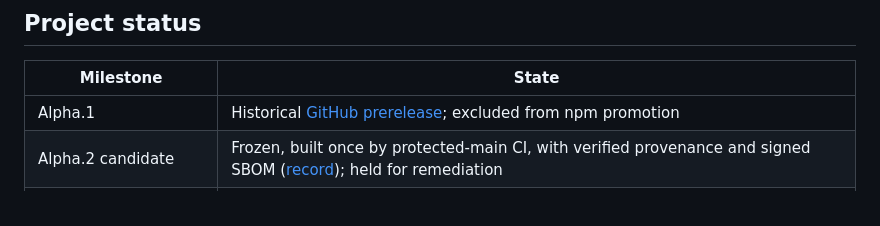
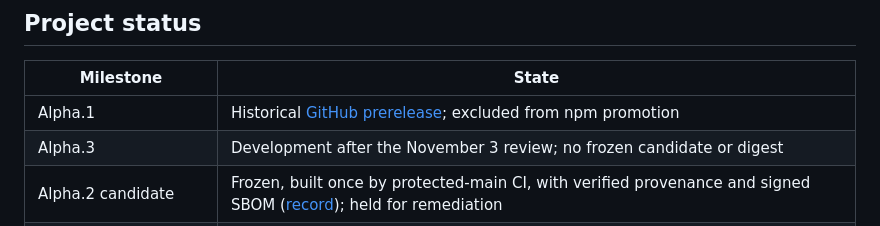
Before and after one commit to perfecxion-ai/secure-mcp, a Markdown page: README.md, the part around one of its changes. Drawn GitHub-style.

```diff
--- a/README.md
+++ b/README.md
@@ -297,6 +297,7 @@ Read the [threat model](docs/THREAT_MODEL.md), [operations guide](docs/OPERATION
 | Milestone | State |
 | --- | --- |
 | Alpha.1 | Historical [GitHub prerelease](https://github.com/perfecxion-ai/secure-mcp/releases/tag/v2.0.0-alpha.1); excluded from npm promotion |
+| Alpha.3 | Development after the November 3 review; no frozen candidate or digest |
 | Alpha.2 candidate | Frozen, built once by protected-main CI, with verified provenance and signed SBOM ([record](https://github.com/perfecxion-ai/secure-mcp/blob/42282c0c304a4a282f0fdb4a19ac241241f488a4/docs/validation/ALPHA2.md)); held for remediation |
 | Independent human trials | Open: VS Code and Cursor receipts with restart and repeat use |
 | Remote operator evidence | Open: an independent issuer and audit deployment |
```
Also changed, not shown: other parts of README.md (+1 -1 lines).
